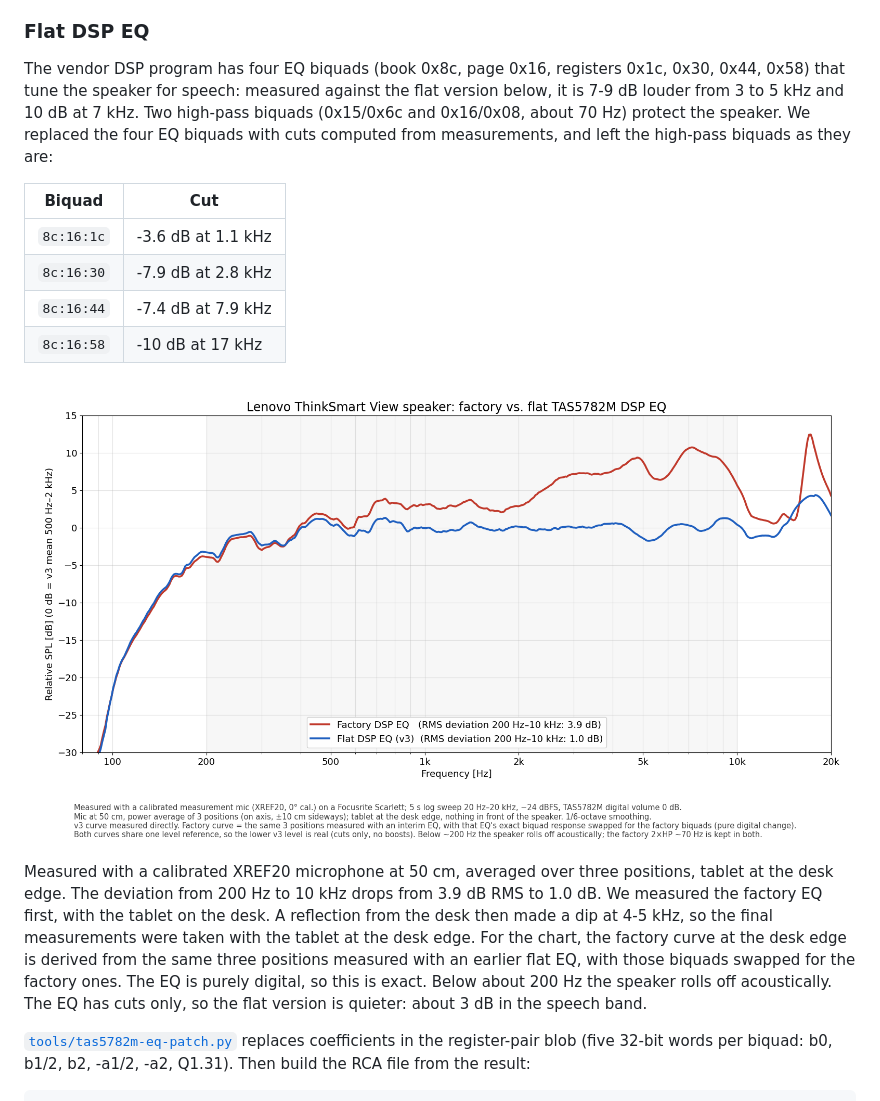
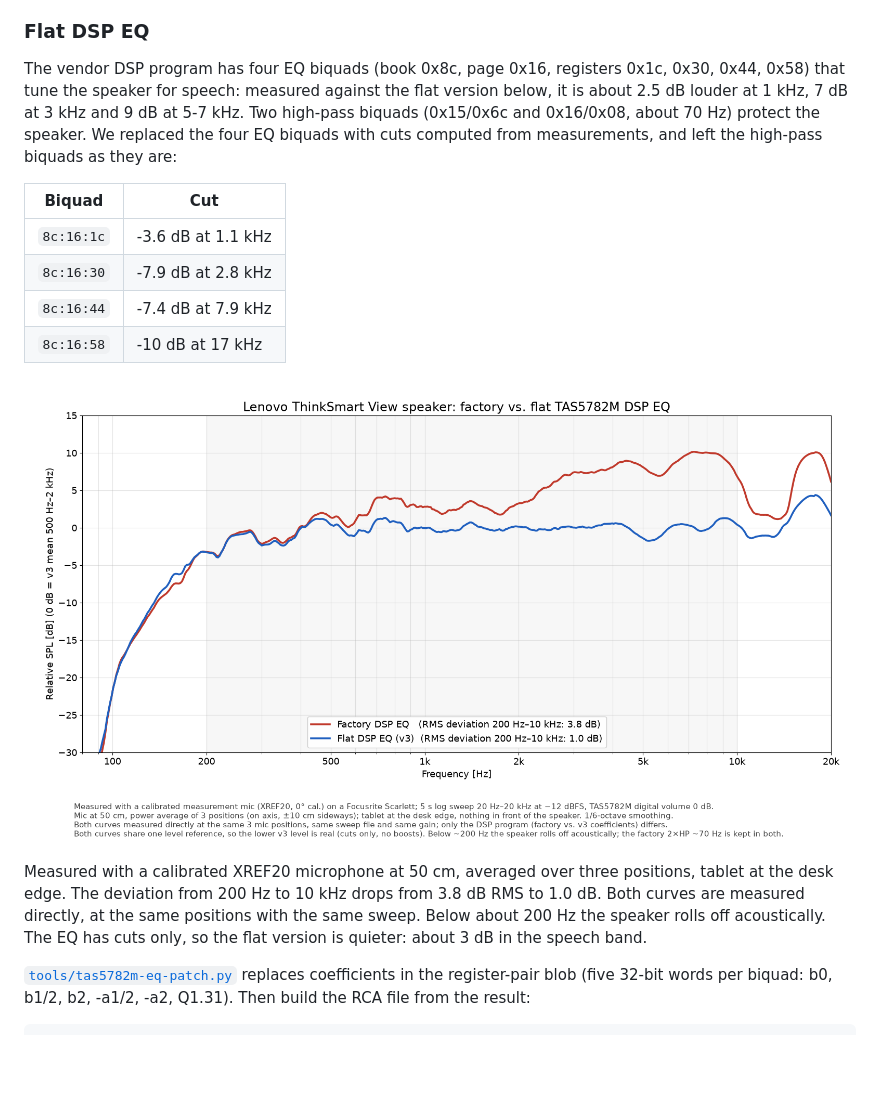
Before and after one commit to isilweo/thinksmart-view-mainline, a Markdown page: docs/audio.md, the part around the change. GitHub-like rendering; pictures changed too: docs/img/speaker-factory-vs-flat-eq.png; blank space fills up the shorter version.

Commit message:
docs: measured factory EQ curve at the desk edge
Co-Authored-By: Claude Opus 5.5 <noreply@anthropic.com>

```diff
--- a/docs/audio.md
+++ b/docs/audio.md
@@ -30,8 +30,8 @@ layout.
 
 The vendor DSP program has four EQ biquads (book 0x8c, page 0x16, registers
 0x1c, 0x30, 0x44, 0x58) that tune the speaker for speech: measured against
-the flat version below, it is 7-9 dB louder from 3 to 5 kHz and 10 dB at
-7 kHz. Two high-pass biquads (0x15/0x6c and
+the flat version below, it is about 2.5 dB louder at 1 kHz, 7 dB at 3 kHz
+and 9 dB at 5-7 kHz. Two high-pass biquads (0x15/0x6c and
 0x16/0x08, about 70 Hz) protect the speaker. We replaced the four EQ biquads
 with cuts computed from measurements, and left the high-pass biquads as they
 are:
@@ -47,12 +47,8 @@ are:
 
 Measured with a calibrated XREF20 microphone at 50 cm, averaged over three
 positions, tablet at the desk edge. The deviation from 200 Hz to 10 kHz drops
-from 3.9 dB RMS to 1.0 dB. We measured the factory EQ first, with
-the tablet on the desk. A reflection from the desk then made a dip at
-4-5 kHz, so the final measurements were taken with the tablet at the desk
-edge. For the chart, the factory curve at the desk edge is derived from the
-same three positions measured with an earlier flat EQ, with those biquads
-swapped for the factory ones. The EQ is purely digital, so this is exact. Below about 200 Hz the
+from 3.8 dB RMS to 1.0 dB. Both curves are measured directly, at the same
+positions with the same sweep. Below about 200 Hz the
 speaker rolls off acoustically. The EQ has cuts only, so the flat version is quieter: about
 3 dB in the speech band.
 
```
